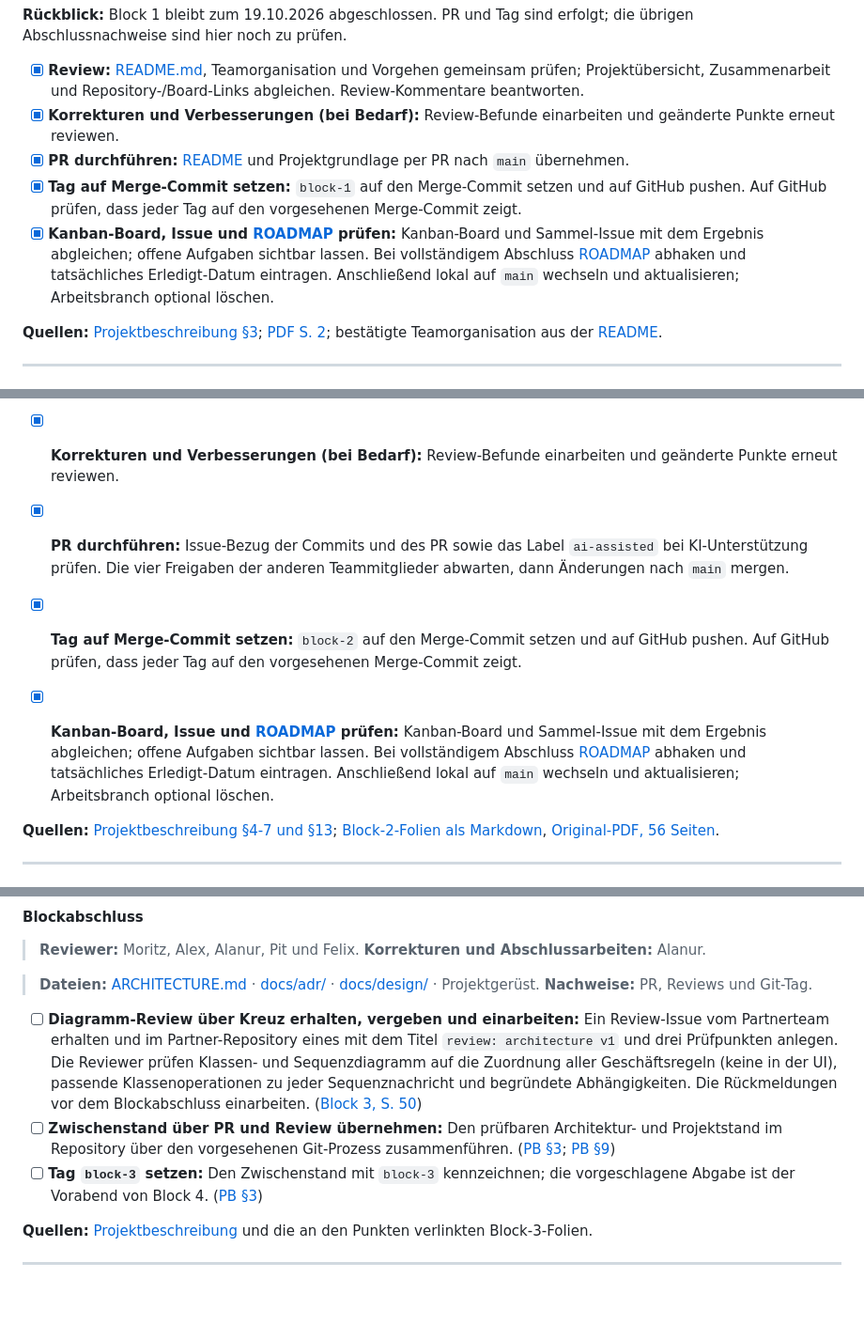
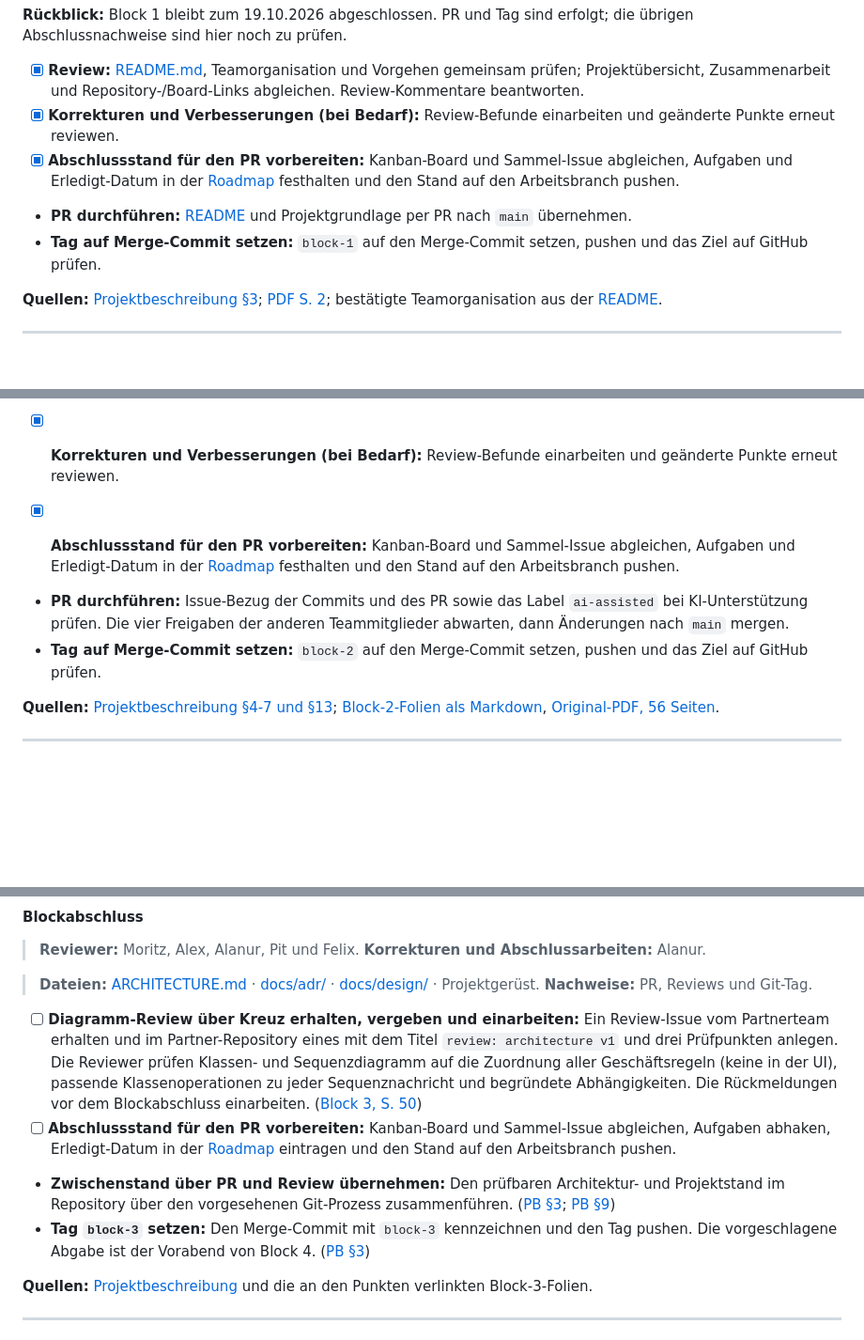
Before and after one commit to felix-henry/photo-album-projekt, a Markdown page: ROADMAP.md, 3 parts joined by grey strips. Shown at 94% size. Drawn GitHub-style; folded sections open; blank space fills up the shorter version.

Commit message:
docs: Ablauf für Blockabschlüsse korrigieren (#31)

```diff
--- a/ROADMAP.md
+++ b/ROADMAP.md
@@ -73,9 +73,9 @@ Die Listen ab Block 2 sind Arbeitslisten. Ein vorhandener Entwurf erfüllt einen
 
 - [x] **Review:** [README.md](README.md), Teamorganisation und Vorgehen gemeinsam prüfen; Projektübersicht, Zusammenarbeit und Repository-/Board-Links abgleichen. Review-Kommentare beantworten.
 - [x] **Korrekturen und Verbesserungen (bei Bedarf):** Review-Befunde einarbeiten und geänderte Punkte erneut reviewen.
-- [x] **PR durchführen:** [README](README.md) und Projektgrundlage per PR nach `main` übernehmen.
-- [x] **Tag auf Merge-Commit setzen:** `block-1` auf den Merge-Commit setzen und auf GitHub pushen. Auf GitHub prüfen, dass jeder Tag auf den vorgesehenen Merge-Commit zeigt.
-- [x] **Kanban-Board, Issue und [ROADMAP](ROADMAP.md) prüfen:** Kanban-Board und Sammel-Issue mit dem Ergebnis abgleichen; offene Aufgaben sichtbar lassen. Bei vollständigem Abschluss [ROADMAP](ROADMAP.md) abhaken und tatsächliches Erledigt-Datum eintragen. Anschließend lokal auf `main` wechseln und aktualisieren; Arbeitsbranch optional löschen.
+- [x] **Abschlussstand für den PR vorbereiten:** Kanban-Board und Sammel-Issue abgleichen, Aufgaben und Erledigt-Datum in der [Roadmap](ROADMAP.md) festhalten und den Stand auf den Arbeitsbranch pushen.
+- **PR durchführen:** [README](README.md) und Projektgrundlage per PR nach `main` übernehmen.
+- **Tag auf Merge-Commit setzen:** `block-1` auf den Merge-Commit setzen, pushen und das Ziel auf GitHub prüfen.
 
 **Quellen:** [Projektbeschreibung §3](docs/task_description/Projektbeschreibung_Photo_Album.md#3-organisation-und-meilensteine); [PDF S. 2](docs/lecture_slides/Block_1_Vorgehsmodelle.pdf#page=2); bestätigte Teamorganisation aus der [README](README.md#vorgehen-und-zusammenarbeit).
 
@@ -140,9 +140,9 @@ Die Listen ab Block 2 sind Arbeitslisten. Ein vorhandener Entwurf erfüllt einen
 - [x] **Review:** Stakeholder und Kontext, zehn FA, fünf NFA, zwei Use Cases, AK, Entscheidungen und Annahmen, Sicherheit, Prototyp und KI-Fall gemeinsam prüfen. Bei Codeänderungen passende Tests ausführen. Review-Kommentare beantworten. Die vier anderen Teammitglieder geben vor dem Merge jeweils ein eigenes PR-Review ab. ([Block 2, S. 54–55](docs/lecture_slides/Block_2_Requirements_Engineering.pdf#page=54))
 - [x] **Korrekturen und Verbesserungen (bei Bedarf):** Review-Befunde einarbeiten und geänderte Punkte erneut reviewen.
 
-- [x] **PR durchführen:** Issue-Bezug der Commits und des PR sowie das Label `ai-assisted` bei KI-Unterstützung prüfen. Die vier Freigaben der anderen Teammitglieder abwarten, dann Änderungen nach `main` mergen.
-- [x] **Tag auf Merge-Commit setzen:** `block-2` auf den Merge-Commit setzen und auf GitHub pushen. Auf GitHub prüfen, dass jeder Tag auf den vorgesehenen Merge-Commit zeigt.
-- [x] **Kanban-Board, Issue und [ROADMAP](ROADMAP.md) prüfen:** Kanban-Board und Sammel-Issue mit dem Ergebnis abgleichen; offene Aufgaben sichtbar lassen. Bei vollständigem Abschluss [ROADMAP](ROADMAP.md) abhaken und tatsächliches Erledigt-Datum eintragen. Anschließend lokal auf `main` wechseln und aktualisieren; Arbeitsbranch optional löschen.
+- [x] **Abschlussstand für den PR vorbereiten:** Kanban-Board und Sammel-Issue abgleichen, Aufgaben und Erledigt-Datum in der [Roadmap](ROADMAP.md) festhalten und den Stand auf den Arbeitsbranch pushen.
+- **PR durchführen:** Issue-Bezug der Commits und des PR sowie das Label `ai-assisted` bei KI-Unterstützung prüfen. Die vier Freigaben der anderen Teammitglieder abwarten, dann Änderungen nach `main` mergen.
+- **Tag auf Merge-Commit setzen:** `block-2` auf den Merge-Commit setzen, pushen und das Ziel auf GitHub prüfen.
 
 **Quellen:** [Projektbeschreibung §4-7 und §13](docs/task_description/Projektbeschreibung_Photo_Album.md); [Block-2-Folien als Markdown](docs/lecture_slides/Block_2_Requirements_Engineering.md), [Original-PDF, 56 Seiten](docs/lecture_slides/Block_2_Requirements_Engineering.pdf).
 
@@ -212,8 +212,9 @@ Die Listen ab Block 2 sind Arbeitslisten. Ein vorhandener Entwurf erfüllt einen
 > **Nachweise:** PR, Reviews und Git-Tag.
 
 - [ ] **Diagramm-Review über Kreuz erhalten, vergeben und einarbeiten:** Ein Review-Issue vom Partnerteam erhalten und im Partner-Repository eines mit dem Titel `review: architecture v1` und drei Prüfpunkten anlegen. Die Reviewer prüfen Klassen- und Sequenzdiagramm auf die Zuordnung aller Geschäftsregeln (keine in der UI), passende Klassenoperationen zu jeder Sequenznachricht und begründete Abhängigkeiten. Die Rückmeldungen vor dem Blockabschluss einarbeiten. ([Block 3, S. 50](docs/lecture_slides/Block_3_Entwurf_und_Entwurfsmuster.pdf#page=50))
-- [ ] **Zwischenstand über PR und Review übernehmen:** Den prüfbaren Architektur- und Projektstand im Repository über den vorgesehenen Git-Prozess zusammenführen. ([PB §3](docs/task_description/Projektbeschreibung_Photo_Album.md#3-organisation-und-meilensteine); [PB §9](docs/task_description/Projektbeschreibung_Photo_Album.md#9-implementierung-git-und-ci-block-4))
-- [ ] **Tag `block-3` setzen:** Den Zwischenstand mit `block-3` kennzeichnen; die vorgeschlagene Abgabe ist der Vorabend von Block 4. ([PB §3](docs/task_description/Projektbeschreibung_Photo_Album.md#3-organisation-und-meilensteine))
+- [ ] **Abschlussstand für den PR vorbereiten:** Kanban-Board und Sammel-Issue abgleichen, Aufgaben abhaken, Erledigt-Datum in der [Roadmap](ROADMAP.md) eintragen und den Stand auf den Arbeitsbranch pushen.
+- **Zwischenstand über PR und Review übernehmen:** Den prüfbaren Architektur- und Projektstand im Repository über den vorgesehenen Git-Prozess zusammenführen. ([PB §3](docs/task_description/Projektbeschreibung_Photo_Album.md#3-organisation-und-meilensteine); [PB §9](docs/task_description/Projektbeschreibung_Photo_Album.md#9-implementierung-git-und-ci-block-4))
+- **Tag `block-3` setzen:** Den Merge-Commit mit `block-3` kennzeichnen und den Tag pushen. Die vorgeschlagene Abgabe ist der Vorabend von Block 4. ([PB §3](docs/task_description/Projektbeschreibung_Photo_Album.md#3-organisation-und-meilensteine))
 
 **Quellen:** [Projektbeschreibung](docs/task_description/Projektbeschreibung_Photo_Album.md) und die an den Punkten verlinkten Block-3-Folien.
 
```
Also changed, not shown: other parts of ROADMAP.md (+15 -10 lines).
